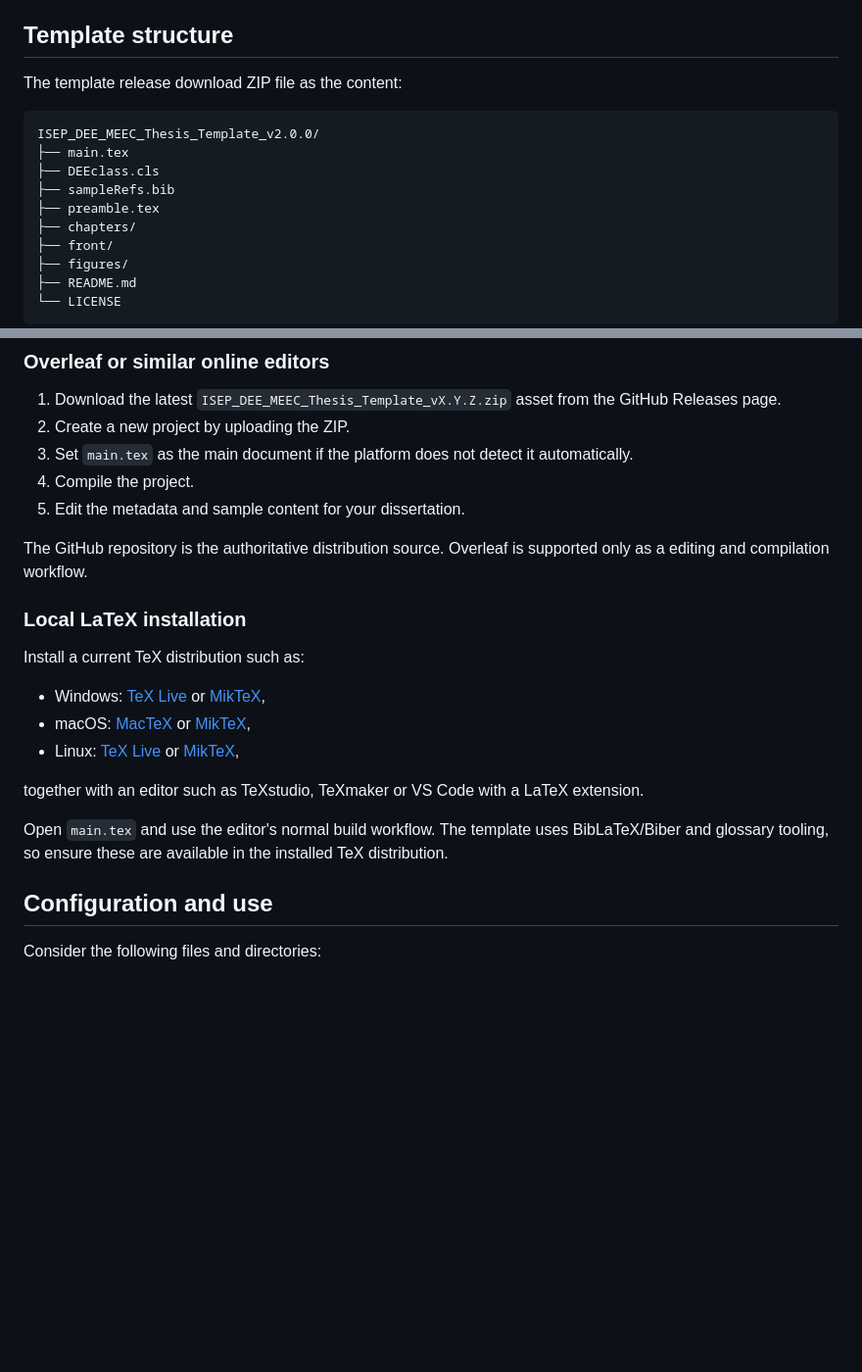
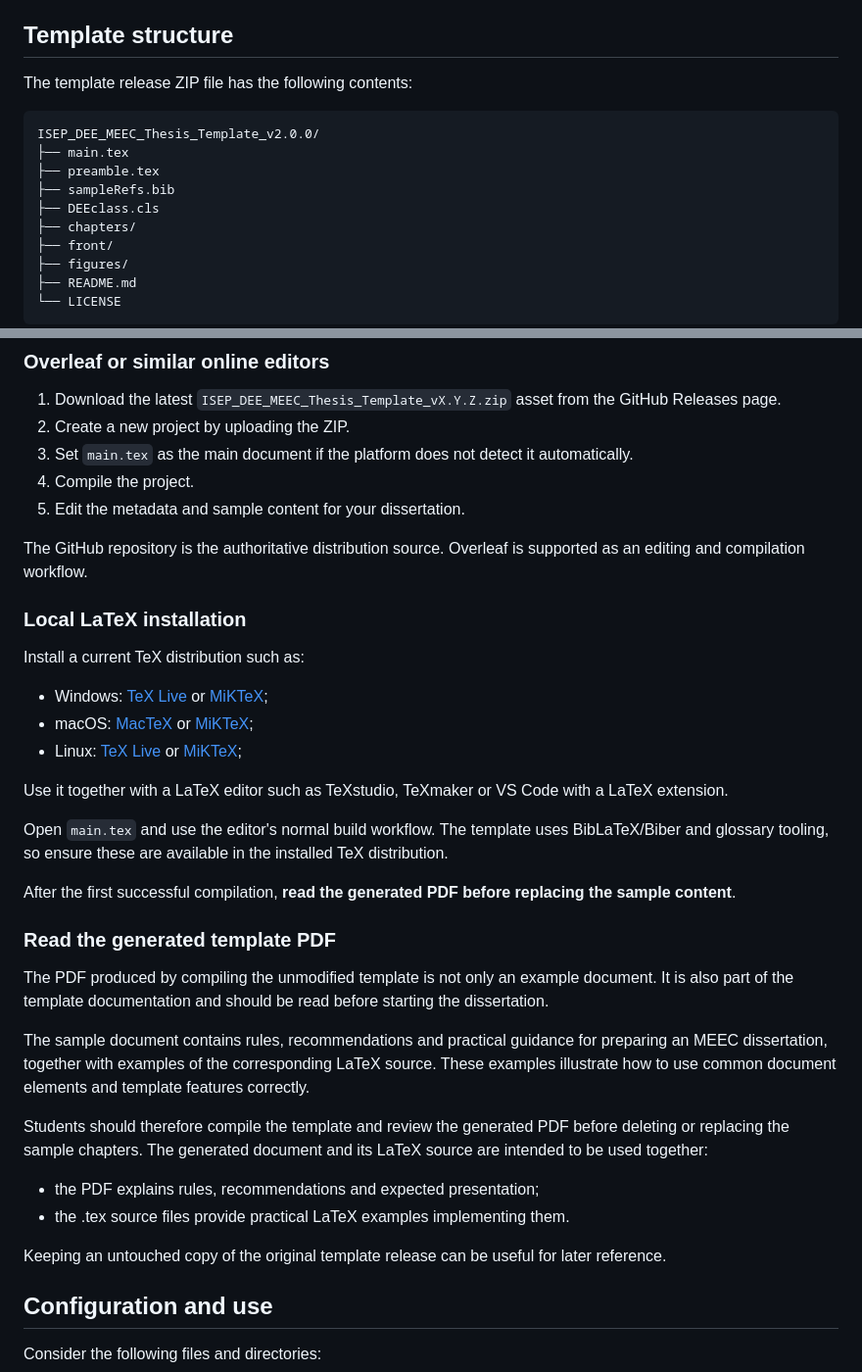
Before and after one commit to VitorMRCunha/ISEP_DEE_MEEC_Thesis_Template, a Markdown page: README.md, 2 parts joined by grey strips. Shown at 98% size. GitHub-like rendering; blank space fills up the shorter version.

````diff
--- a/README.md
+++ b/README.md
@@ -26,14 +26,14 @@ The project originated in 2021 as an adaptation of the LaTeXTemplates 'Masters/D
 
 ## Template structure
 
-The template release download ZIP file as the content:
+The template release ZIP file has the following contents:
 
 ```text
 ISEP_DEE_MEEC_Thesis_Template_v2.0.0/
 ├── main.tex
+├── preamble.tex
+├── sampleRefs.bib
 ├── DEEclass.cls
-├── sampleRefs.bib
-├── preamble.tex
 ├── chapters/
 ├── front/
 ├── figures/
@@ -53,19 +53,33 @@ The GitHub repository additionally contains project-maintenance files, documenta
 4. Compile the project.
 5. Edit the metadata and sample content for your dissertation.
 
-The GitHub repository is the authoritative distribution source. Overleaf is supported only as a editing and compilation workflow.
+The GitHub repository is the authoritative distribution source. Overleaf is supported as an editing and compilation workflow.
 
 ### Local LaTeX installation
 
 Install a current TeX distribution such as:
-- Windows: [TeX Live](www.tug.org) or [MikTeX](miktex.org),
-- macOS: [MacTeX](www.tug.org/mactex/) or [MikTeX](miktex.org),
-- Linux: [TeX Live](www.tug.org) or [MikTeX](miktex.org),
+- Windows: [TeX Live](www.tug.org) or [MiKTeX](miktex.org);
+- macOS: [MacTeX](www.tug.org/mactex/) or [MiKTeX](miktex.org);
+- Linux: [TeX Live](www.tug.org) or [MiKTeX](miktex.org);
 
-together with an editor such as TeXstudio, TeXmaker or VS Code with a LaTeX extension.
+Use it together with a LaTeX editor such as TeXstudio, TeXmaker or VS Code with a LaTeX extension.
 
 Open `main.tex` and use the editor's normal build workflow. The template uses BibLaTeX/Biber and glossary tooling, so ensure these are available in the installed TeX distribution.
 
+After the first successful compilation, **read the generated PDF before replacing the sample content**.
+
+### Read the generated template PDF
+
+The PDF produced by compiling the unmodified template is not only an example document. It is also part of the template documentation and should be read before starting the dissertation.
+
+The sample document contains rules, recommendations and practical guidance for preparing an MEEC dissertation, together with examples of the corresponding LaTeX source. These examples illustrate how to use common document elements and template features correctly.
+
+Students should therefore compile the template and review the generated PDF before deleting or replacing the sample chapters. The generated document and its LaTeX source are intended to be used together:
+
+- the PDF explains rules, recommendations and expected presentation;
+- the .tex source files provide practical LaTeX examples implementing them.
+
+Keeping an untouched copy of the original template release can be useful for later reference.
 
 ## Configuration and use
 
````
Also changed, not shown: other parts of README.md (+1 -1 lines).
